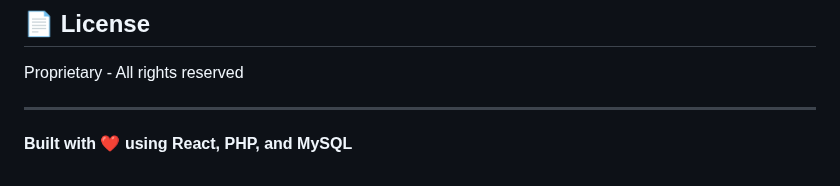
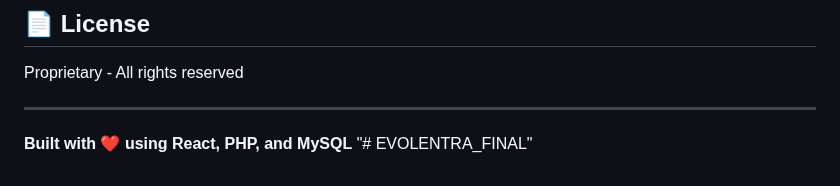
Before and after one commit to davesep77/EVOLENTRA_FINAL, a Markdown page: README.md, the part around the change. Drawn GitHub-style.

```diff
--- a/README.md
+++ b/README.md
@@ -220,3 +220,4 @@ Proprietary - All rights reserved
 ---
 
 **Built with ❤️ using React, PHP, and MySQL**
+"# EVOLENTRA_FINAL"
```
